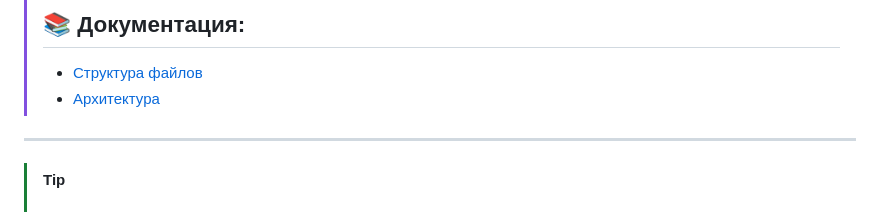
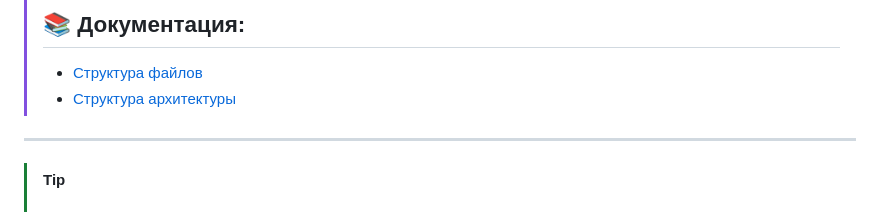
Before and after one commit to withvoidwithin/dota2_modding, a Markdown page: README.md, the part around the change. GitHub-like rendering.

```diff
--- a/README.md
+++ b/README.md
@@ -23,7 +23,7 @@
 > [!IMPORTANT]
 > ## 📚 Документация:
 > - [Структура файлов](/documentation/structure.md)
-> - [Архитектура](/documentation/architecture.md)
+> - [Структура архитектуры](/documentation/architecture.md)
 
 --------
 
```
